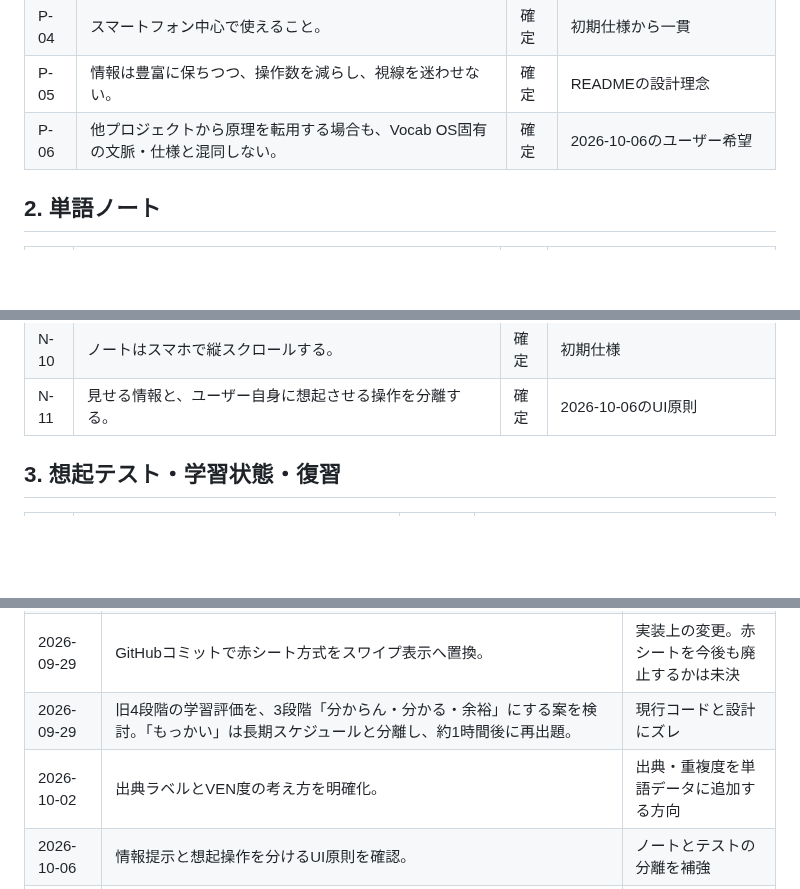
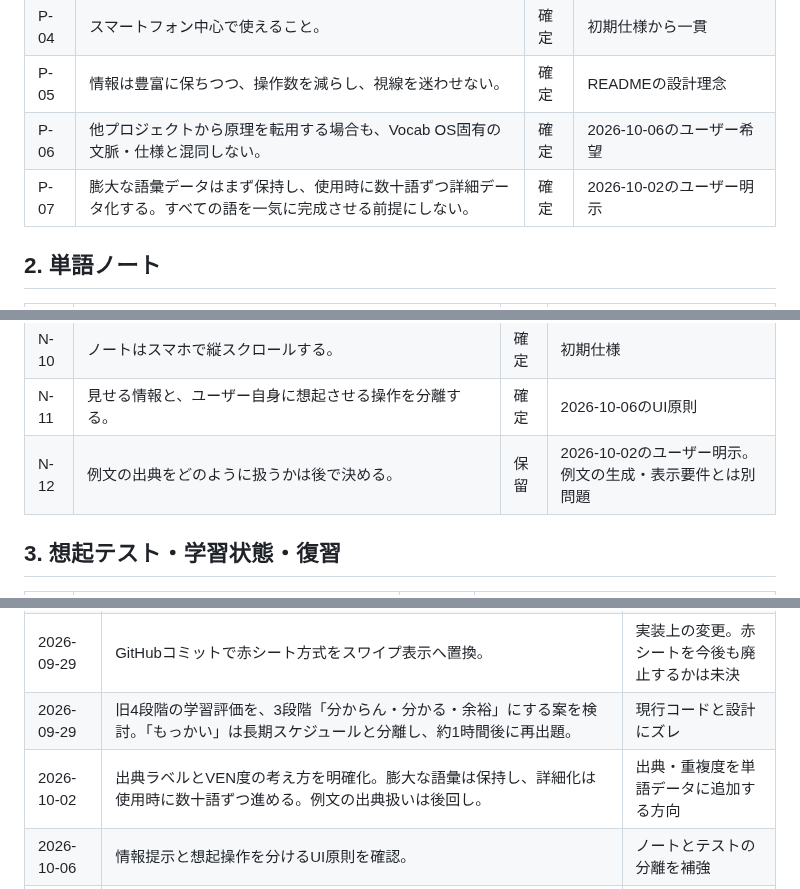
Before and after one commit to BC-sileo/vocab-OS, a Markdown page: DECISION_LEDGER.md, 3 parts joined by grey strips. GitHub-like rendering; blank space fills up the shorter version.

Commit message:
Expand decision ledger with deferred and incremental-data decisions

```diff
--- a/DECISION_LEDGER.md
+++ b/DECISION_LEDGER.md
@@ -36,6 +36,7 @@
 | P-04 | スマートフォン中心で使えること。 | 確定 | 初期仕様から一貫 |
 | P-05 | 情報は豊富に保ちつつ、操作数を減らし、視線を迷わせない。 | 確定 | READMEの設計理念 |
 | P-06 | 他プロジェクトから原理を転用する場合も、Vocab OS固有の文脈・仕様と混同しない。 | 確定 | 2026-10-06のユーザー希望 |
+| P-07 | 膨大な語彙データはまず保持し、使用時に数十語ずつ詳細データ化する。すべての語を一気に完成させる前提にしない。 | 確定 | 2026-10-02のユーザー明示 |
 
 ## 2. 単語ノート
 
@@ -52,6 +53,7 @@
 | N-09 | 混合例文は機械的に日本語文へ英単語を置換しない。先に自然な日本語文を作り、意味・文法上の役割に対応する英単語を埋め込む「日本語先行・逆算方式」を使う。 | 確定 | ユーザーが標準方式として明示 |
 | N-10 | ノートはスマホで縦スクロールする。 | 確定 | 初期仕様 |
 | N-11 | 見せる情報と、ユーザー自身に想起させる操作を分離する。 | 確定 | 2026-10-06のUI原則 |
+| N-12 | 例文の出典をどのように扱うかは後で決める。 | 保留 | 2026-10-02のユーザー明示。例文の生成・表示要件とは別問題 |
 
 ## 3. 想起テスト・学習状態・復習
 
@@ -125,7 +129,7 @@
 | 2026-09-29 | V0.1のsource of truthとして、ページ単位学習、ユーザー指定の語数・ページ数、ページ内シャッフル、赤シート、状態保存、ローカル保存を優先。OCR・AI生成・音声・同期・API・ネイティブアプリは初期版から外した。 | 初期実装範囲を限定 |
 | 2026-09-29 | GitHubコミットで赤シート方式をスワイプ表示へ置換。 | 実装上の変更。赤シートを今後も廃止するかは未決 |
 | 2026-09-29 | 旧4段階の学習評価を、3段階「分からん・分かる・余裕」にする案を検討。「もっかい」は長期スケジュールと分離し、約1時間後に再出題。 | 現行コードと設計にズレ |
-| 2026-10-02 | 出典ラベルとVEN度の考え方を明確化。 | 出典・重複度を単語データに追加する方向 |
+| 2026-10-02 | 出典ラベルとVEN度の考え方を明確化。膨大な語彙は保持し、詳細化は使用時に数十語ずつ進める。例文の出典扱いは後回し。 | 出典・重複度を単語データに追加する方向 |
 | 2026-10-06 | 情報提示と想起操作を分けるUI原則を確認。 | ノートとテストの分離を補強 |
 | 2026-10-12 | 語源に関係する分解要素全般をラベル化し、一覧・単語ノート双方からアクセス。関連語学習と初見語推測の両方を目的にする。 | 語源インデックスを追加する方向 |
 | 2026-10-12 | ダークなカードUI、自然な日本語先行の混合例文、単語表示時の自動音声、注意訳の折りたたみが再整理された。 | ノート仕様を再定義する段階 |
```
Also changed, not shown: other parts of DECISION_LEDGER.md (+2 -0 lines).
